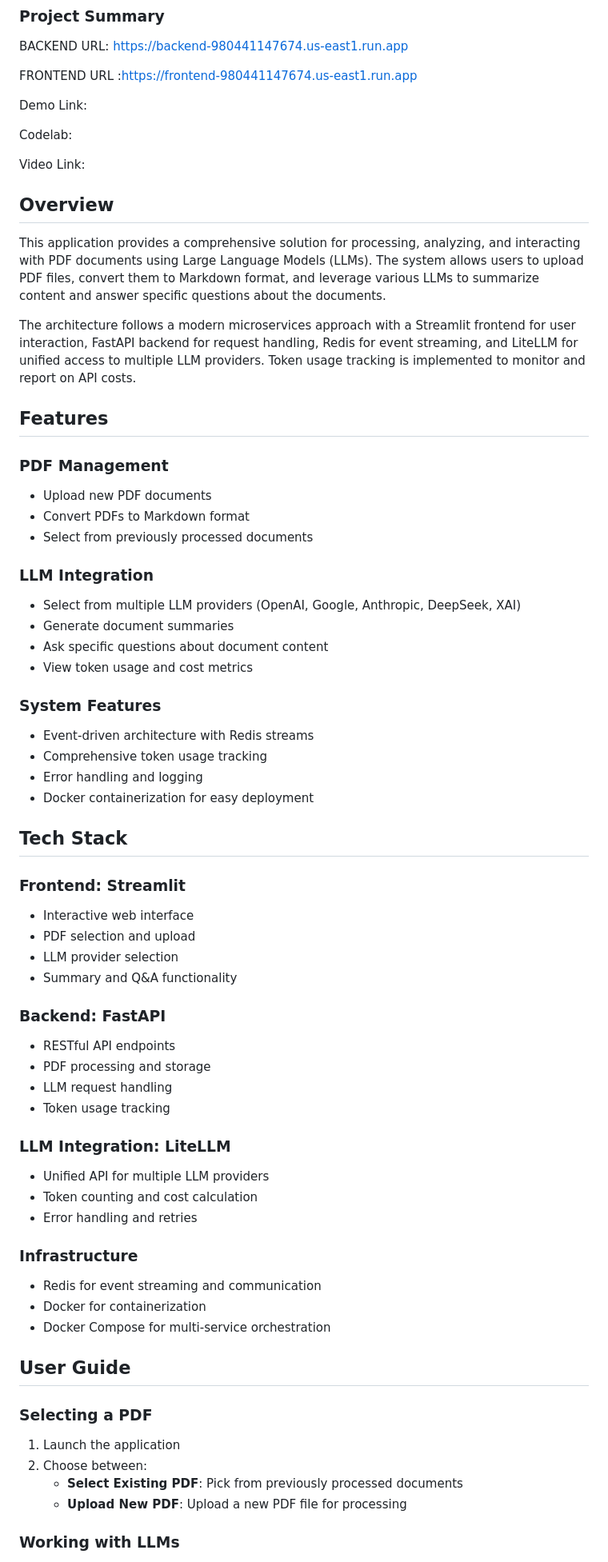
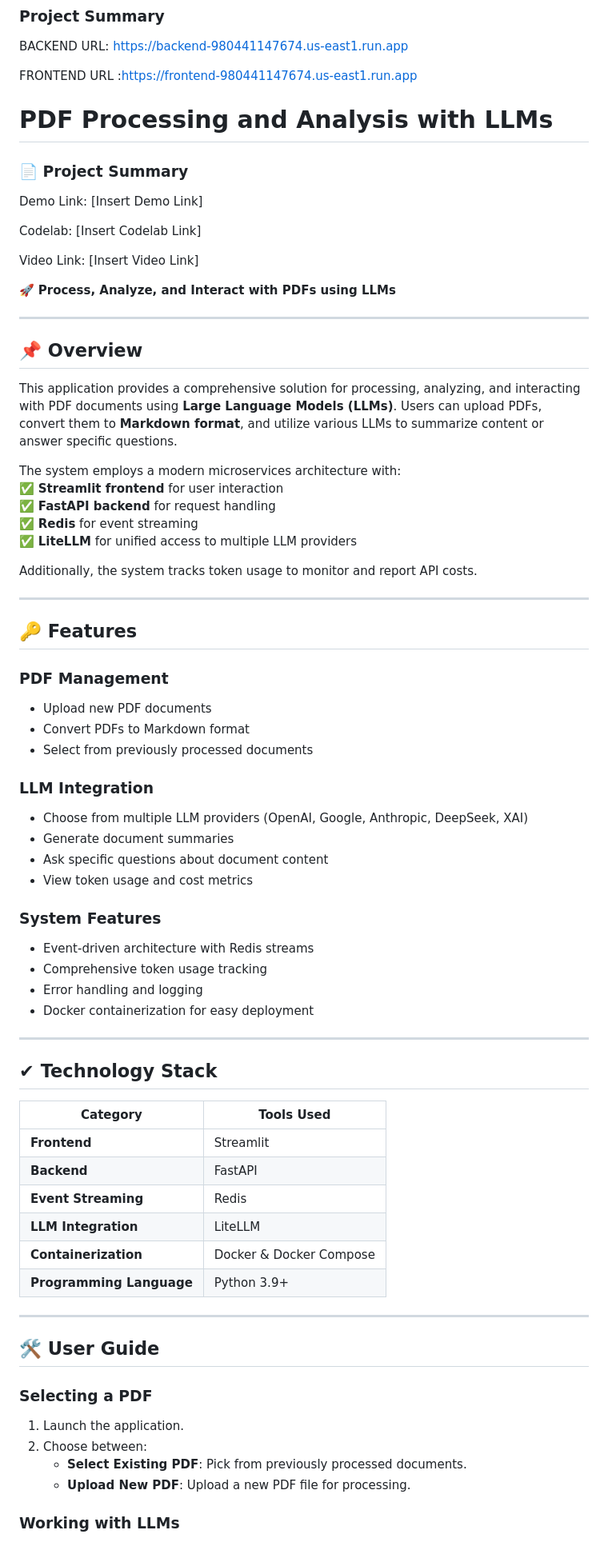
Before and after one commit to DAMG-7245/assignment_4-1, a Markdown page: README.md, the part around one of its changes. Shown at 80% size. Rendered like a GitHub page.

```diff
--- a/README.md
+++ b/README.md
@@ -6,18 +6,32 @@ BACKEND URL: https://backend-980441147674.us-east1.run.app
 
 FRONTEND URL :https://frontend-980441147674.us-east1.run.app
 
-Demo Link:
+# PDF Processing and Analysis with LLMs
+### **📄 Project Summary**
+Demo Link: [Insert Demo Link]
 
-Codelab:
+Codelab: [Insert Codelab Link]
 
-Video Link:
+Video Link: [Insert Video Link]
 
-## Overview
-This application provides a comprehensive solution for processing, analyzing, and interacting with PDF documents using Large Language Models (LLMs). The system allows users to upload PDF files, convert them to Markdown format, and leverage various LLMs to summarize content and answer specific questions about the documents.
+🚀 **Process, Analyze, and Interact with PDFs using LLMs**
 
-The architecture follows a modern microservices approach with a Streamlit frontend for user interaction, FastAPI backend for request handling, Redis for event streaming, and LiteLLM for unified access to multiple LLM providers. Token usage tracking is implemented to monitor and report on API costs.
+---
 
-## Features
+## **📌 Overview**
+This application provides a comprehensive solution for processing, analyzing, and interacting with PDF documents using **Large Language Models (LLMs)**. Users can upload PDFs, convert them to **Markdown format**, and utilize various LLMs to summarize content or answer specific questions.
+
+The system employs a modern microservices architecture with:
+✅ **Streamlit frontend** for user interaction
+✅ **FastAPI backend** for request handling
+✅ **Redis** for event streaming
+✅ **LiteLLM** for unified access to multiple LLM providers
+
+Additionally, the system tracks token usage to monitor and report API costs.
+
+---
+
+## **🔑 Features**
 
 ### **PDF Management**
 - Upload new PDF documents
@@ -25,7 +39,7 @@ The architecture follows a modern microservices approach with a Streamlit fronte
 - Select from previously processed documents
 
 ### **LLM Integration**
-- Select from multiple LLM providers (OpenAI, Google, Anthropic, DeepSeek, XAI)
+- Choose from multiple LLM providers (OpenAI, Google, Anthropic, DeepSeek, XAI)
 - Generate document summaries
 - Ask specific questions about document content
 - View token usage and cost metrics
@@ -36,36 +50,27 @@ The architecture follows a modern microservices approach with a Streamlit fronte
 - Error handling and logging
 - Docker containerization for easy deployment
 
-## Tech Stack
+---
 
-### **Frontend: Streamlit**
-- Interactive web interface
-- PDF selection and upload
-- LLM provider selection
-- Summary and Q&A functionality
+## **✔ Technology Stack**
 
-### **Backend: FastAPI**
-- RESTful API endpoints
-- PDF processing and storage
-- LLM request handling
-- Token usage tracking
+| **Category**       | **Tools Used** |
+|------------------|--------------|
+| **Frontend**       | Streamlit |
+| **Backend**        | FastAPI |
+| **Event Streaming**| Redis |
+| **LLM Integration**| LiteLLM |
+| **Containerization**| Docker & Docker Compose |
+| **Programming Language** | Python 3.9+ |
 
-### **LLM Integration: LiteLLM**
-- Unified API for multiple LLM providers
-- Token counting and cost calculation
-- Error handling and retries
+---
 
-### **Infrastructure**
-- Redis for event streaming and communication
-- Docker for containerization
-- Docker Compose for multi-service orchestration
-
-## User Guide
+## **🛠️ User Guide**
 
 ### **Selecting a PDF**
-1. Launch the application
+1. Launch the application.
 2. Choose between:
-   - **Select Existing PDF**: Pick from previously processed documents
-   - **Upload New PDF**: Upload a new PDF file for processing
+   - **Select Existing PDF**: Pick from previously processed documents.
+   - **Upload New PDF**: Upload a new PDF file for processing.
 
 ### **Working with LLMs**
```
Also changed, not shown: other parts of README.md (+89 -92 lines).
